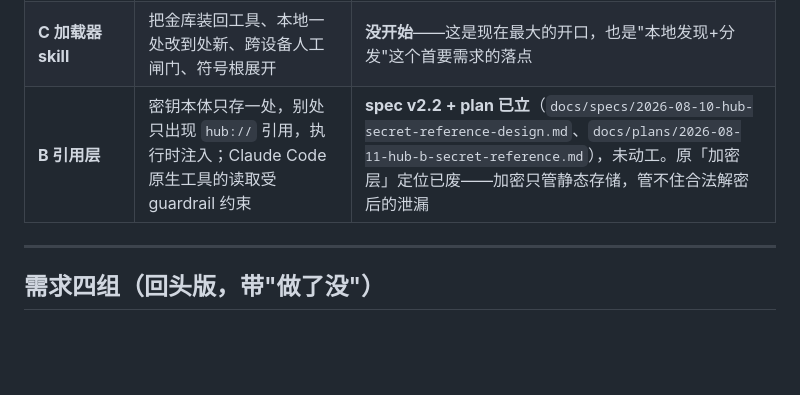
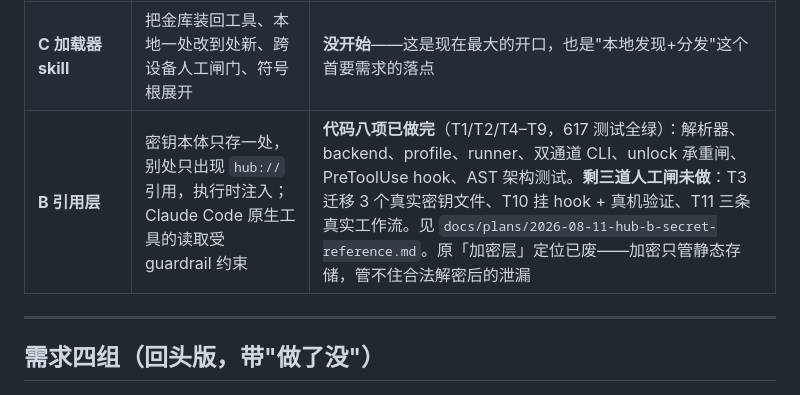
Before and after one commit to patrick1099/treasury, a Markdown page: docs/NEEDS.md, the part around the change. Drawn GitHub-style; blank space fills up the shorter version.

```diff
--- a/docs/NEEDS.md
+++ b/docs/NEEDS.md
@@ -19,7 +19,7 @@
 |---|---|---|
 | **A 提取器**（`hub/`） | 把本机家当收进金库（记忆 / 自写 skill / 自写插件仓快照 / agents 配置） | **已做完，合进 main**，218 测试，真金库已装 49 记忆 + 30 skill + 6 插件快照 |
 | **C 加载器 skill** | 把金库装回工具、本地一处改到处新、跨设备人工闸门、符号根展开 | **没开始**——这是现在最大的开口，也是"本地发现+分发"这个首要需求的落点 |
-| **B 引用层** | 密钥本体只存一处，别处只出现 `hub://` 引用，执行时注入；Claude Code 原生工具的读取受 guardrail 约束 | **spec v2.2 + plan 已立**（`docs/specs/2026-08-10-hub-secret-reference-design.md`、`docs/plans/2026-08-11-hub-b-secret-reference.md`），未动工。原「加密层」定位已废——加密只管静态存储，管不住合法解密后的泄漏 |
+| **B 引用层** | 密钥本体只存一处，别处只出现 `hub://` 引用，执行时注入；Claude Code 原生工具的读取受 guardrail 约束 | **代码八项已做完**（T1/T2/T4–T9，617 测试全绿）：解析器、backend、profile、runner、双通道 CLI、unlock 承重闸、PreToolUse hook、AST 架构测试。**剩三道人工闸未做**：T3 迁移 3 个真实密钥文件、T10 挂 hook + 真机验证、T11 三条真实工作流。见 `docs/plans/2026-08-11-hub-b-secret-reference.md`。原「加密层」定位已废——加密只管静态存储，管不住合法解密后的泄漏 |
 
 ---
 
```
Also changed, not shown: hub/README.md (+26 -0 lines).
